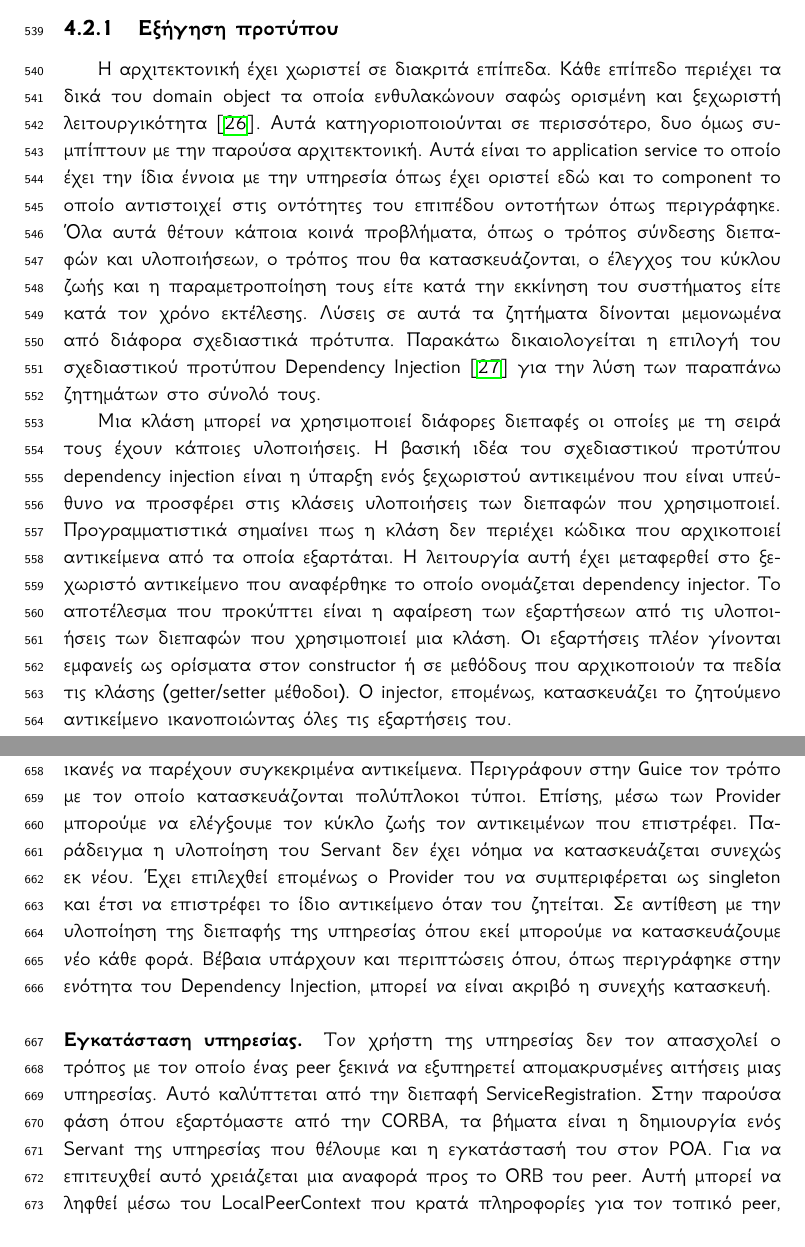
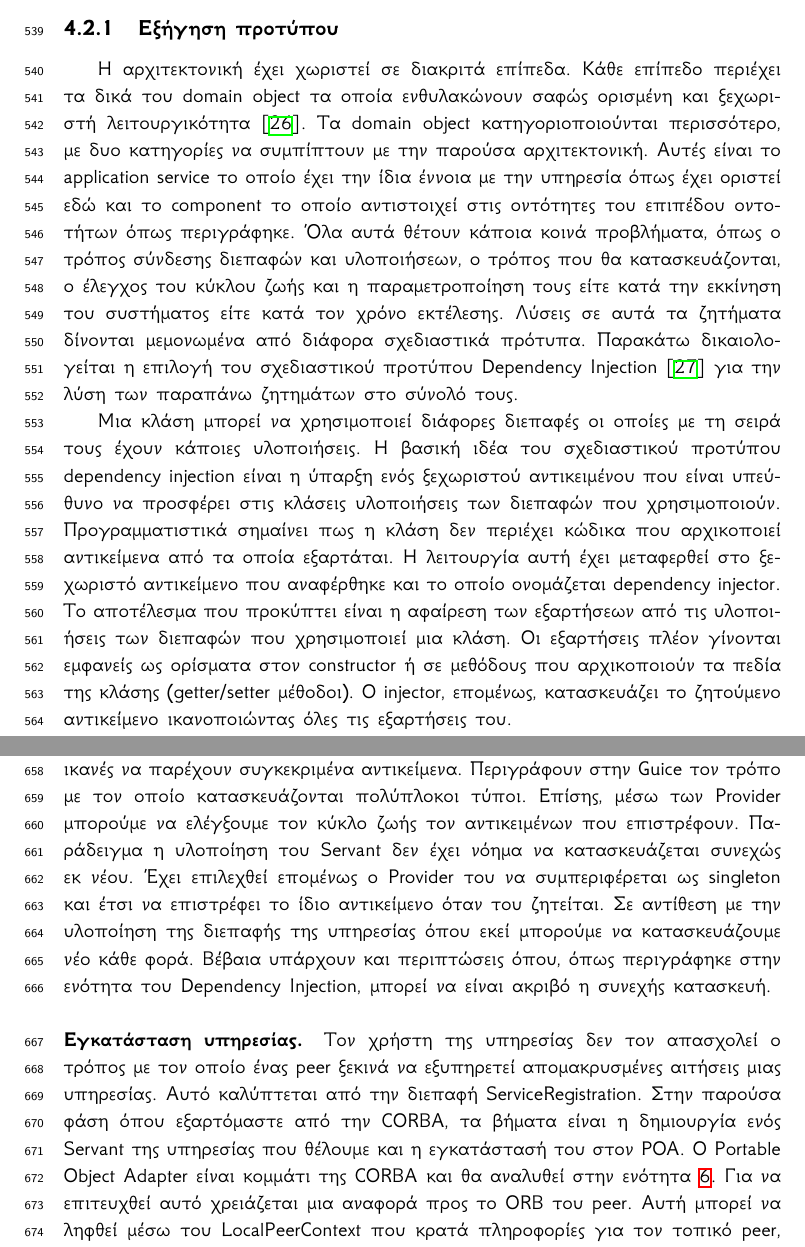
Before and after one commit to Archimidis/Thesis_Document, a LaTeX thesis (Thesis.tex, which reads Chapters/chapter4.tex): two parts of pages 23 and 26 of 66, joined at a grey line, cut so that both start at the same text. Compiled offline with XeLaTeX.

Commit message:
Chapter4: Syntax corrections & rephrasing.

```diff
--- a/Chapters/chapter4.tex
+++ b/Chapters/chapter4.tex
@@ -73,9 +73,9 @@ socket.
 
 Η αρχιτεκτονική έχει χωριστεί σε διακριτά επίπεδα. Κάθε επίπεδο περιέχει
 τα δικά του domain object τα οποία ενθυλακώνουν σαφώς ορισμένη και
-ξεχωριστή λειτουργικότητα \citep{POSA4}. Αυτά κατηγοριοποιούνται
-σε περισσότερο, δυο όμως συμπίπτουν με την παρούσα αρχιτεκτονική. Αυτά
-είναι το application service το οποίο έχει την ίδια έννοια με την
+ξεχωριστή λειτουργικότητα \citep{POSA4}. Τα domain object κατηγοριοποιούνται
+περισσότερο, με δυο κατηγορίες να συμπίπτουν με την παρούσα αρχιτεκτονική.
+Αυτές είναι το application service το οποίο έχει την ίδια έννοια με την
 υπηρεσία όπως έχει οριστεί εδώ και το component το οποίο αντιστοιχεί
 στις οντότητες του επιπέδου οντοτήτων όπως περιγράφηκε. Όλα αυτά θέτουν
 κάποια κοινά προβλήματα, όπως ο τρόπος σύνδεσης διεπαφών και
@@ -90,13 +90,13 @@ socket.
 τους έχουν κάποιες υλοποιήσεις. Η βασική ιδέα του σχεδιαστικού προτύπου
 dependency injection είναι η ύπαρξη ενός ξεχωριστού αντικειμένου που
 είναι υπεύθυνο να προσφέρει στις κλάσεις υλοποιήσεις των διεπαφών που
-χρησιμοποιεί. Προγραμματιστικά σημαίνει πως η κλάση δεν περιέχει κώδικα
+χρησιμοποιούν. Προγραμματιστικά σημαίνει πως η κλάση δεν περιέχει κώδικα
 που αρχικοποιεί αντικείμενα από τα οποία εξαρτάται. Η λειτουργία αυτή
-έχει μεταφερθεί στο ξεχωριστό αντικείμενο που αναφέρθηκε το οποίο
+έχει μεταφερθεί στο ξεχωριστό αντικείμενο που αναφέρθηκε και το οποίο
 ονομάζεται dependency injector. Το αποτέλεσμα που προκύπτει είναι η
 αφαίρεση των εξαρτήσεων από τις υλοποιήσεις των διεπαφών που
 χρησιμοποιεί μια κλάση. Οι εξαρτήσεις πλέον γίνονται εμφανείς ως
-ορίσματα στον constructor ή σε μεθόδους που αρχικοποιούν τα πεδία τις
+ορίσματα στον constructor ή σε μεθόδους που αρχικοποιούν τα πεδία της
 κλάσης (getter/setter μέθοδοι). Ο injector, επομένως, κατασκευάζει το
 ζητούμενο αντικείμενο ικανοποιώντας όλες τις εξαρτήσεις του.
 
@@ -227,7 +227,7 @@ SOA συστημάτων, η υπηρεσία προσφέρει πρόσβασ
 διεπαφή Provider είναι ικανές να παρέχουν συγκεκριμένα αντικείμενα.
 Περιγράφουν στην Guice τον τρόπο με τον οποίο κατασκευάζονται πολύπλοκοι
 τύποι. Επίσης, μέσω των Provider μπορούμε να ελέγξουμε τον κύκλο ζωής
-τον αντικειμένων που επιστρέφει. Παράδειγμα η υλοποίηση του Servant δεν
+τον αντικειμένων που επιστρέφουν. Παράδειγμα η υλοποίηση του Servant δεν
 έχει νόημα να κατασκευάζεται συνεχώς εκ νέου. Έχει επιλεχθεί επομένως ο
 Provider του να συμπεριφέρεται ως singleton και έτσι να επιστρέφει το
 ίδιο αντικείμενο όταν του ζητείται. Σε αντίθεση με την υλοποίηση της
@@ -241,10 +241,11 @@ Provider του να συμπεριφέρεται ως singleton και έτσι
 απομακρυσμένες αιτήσεις μιας υπηρεσίας. Αυτό καλύπτεται από την διεπαφή
 ServiceRegistration. Στην παρούσα φάση όπου εξαρτόμαστε από την CORBA,
 τα βήματα είναι η δημιουργία ενός Servant της υπηρεσίας που θέλουμε και
-η εγκατάστασή του στον POA. Για να επιτευχθεί αυτό χρειάζεται μια
-αναφορά προς το ORB του peer. Αυτή μπορεί να ληφθεί μέσω του
-LocalPeerContext που κρατά πληροφορίες για τον τοπικό peer, αναφορές
-προς τον πίνακα δρομολόγησης του και το ORB του.
+η εγκατάστασή του στον POA. Ο Portable Object Adapter είναι κομμάτι της
+CORBA και θα αναλυθεί στην ενότητα \ref{chap:Impl}. Για να επιτευχθεί
+αυτό χρειάζεται μια αναφορά προς το ORB του peer. Αυτή μπορεί να ληφθεί
+μέσω του LocalPeerContext που κρατά πληροφορίες για τον τοπικό peer,
+αναφορές προς τον πίνακα δρομολόγησης του και το ORB του.
 
 Η διεπαφή ServiceRegistration πρόκειται να έχει τόσες υλοποιήσεις όσες
 και οι υπηρεσίες του συστήματος. Είναι αναγκαίος ένας τρόπος ώστε η
```
Also changed, not shown: Chapters/chapter4.tex (14 more changed lines).
